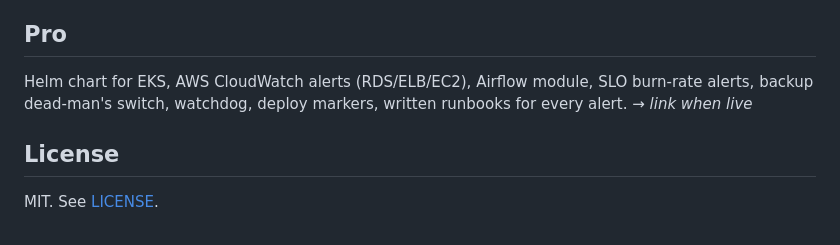
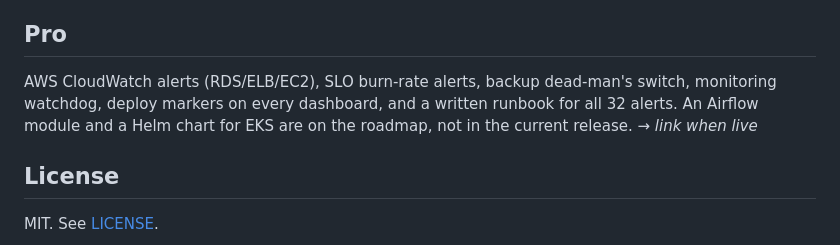
Before and after one commit to nhanlagc60299/sre-starter-kit, a Markdown page: README.md, the part around the change. Rendered like a GitHub page.

Commit message:
docs: state Pro contents accurately
The Pro section listed an Airflow module and a Helm chart for EKS, neither
of which ships in the current Pro release. Name what Pro actually contains
and mark the other two as roadmap items.

Co-Authored-By: Claude Opus 5 <noreply@anthropic.com>

```diff
--- a/README.md
+++ b/README.md
@@ -94,8 +94,10 @@ is serving production traffic.
 
 ## Pro
 
-Helm chart for EKS, AWS CloudWatch alerts (RDS/ELB/EC2), Airflow module, SLO burn-rate alerts,
-backup dead-man's switch, watchdog, deploy markers, written runbooks for every alert. → *link when live*
+AWS CloudWatch alerts (RDS/ELB/EC2), SLO burn-rate alerts, backup dead-man's switch,
+monitoring watchdog, deploy markers on every dashboard, and a written runbook for all 32 alerts.
+An Airflow module and a Helm chart for EKS are on the roadmap, not in the current release.
+→ *link when live*
 
 ## License
 
```
